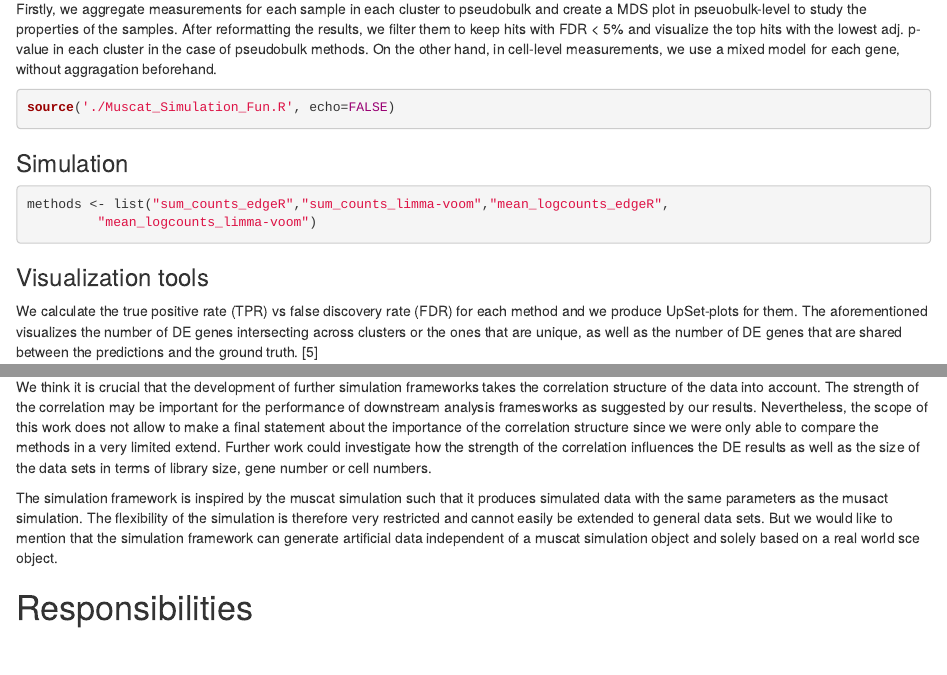
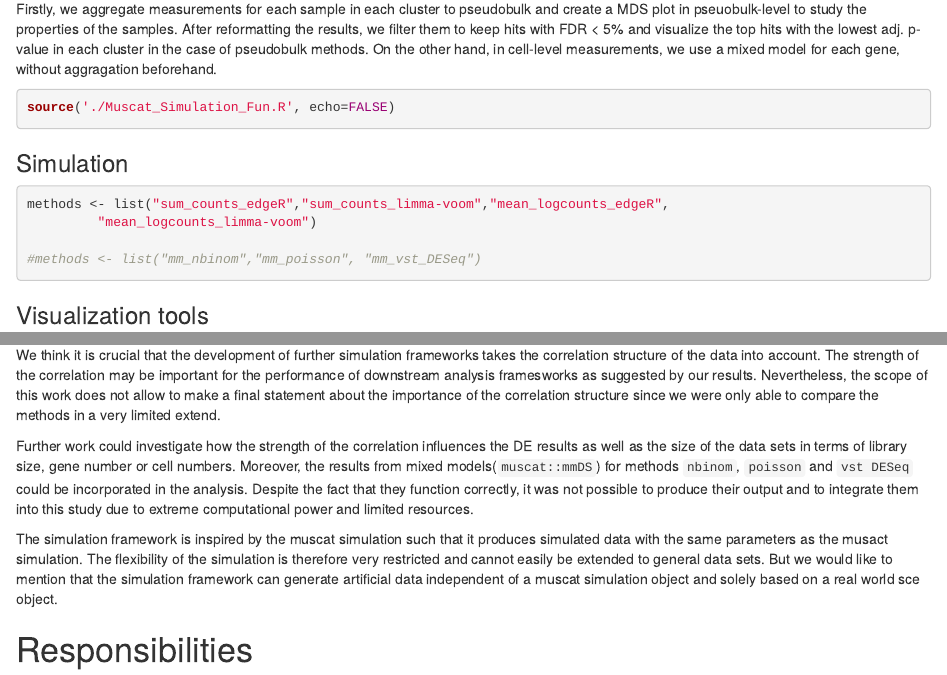
Before and after one commit to adrianom2017/sta426-project, an R Markdown document (Final_Report.Rmd): the page in a window 1100 px wide, from 9080 px down, and a second part further down, joined at a grey line. Rendered offline with R 4.5, knitr and Pandoc, with nearby package versions; some code elsewhere in the file could not run offline.

Commit message:
Add discussion

````diff
--- a/Final_Report.Rmd
+++ b/Final_Report.Rmd
@@ -350,6 +350,8 @@ Simulation_DS_analysis<-function(sce,pos,sim_type,methods){
 ```{r}
 methods <- list("sum_counts_edgeR","sum_counts_limma-voom","mean_logcounts_edgeR",
          "mean_logcounts_limma-voom")
+
+#methods <- list("mm_nbinom","mm_poisson", "mm_vst_DESeq")
 ```
 
 ```{r muscatDS,echo=TRUE, message=FALSE, warning=FALSE,include=FALSE}
@@ -650,7 +652,8 @@ The detection of DE genes seems to be more challenging in the correlation simula
 # Discussion
 
 We think it is crucial that the development of further simulation frameworks takes the correlation structure of the data into account. The strength of the correlation may be important for the performance of downstream analysis framesworks as suggested by our results. Nevertheless, the scope of this work does not allow to make a final statement about the importance of the correlation structure since we were only able to compare the methods in a very limited extend.
-Further work could investigate how the strength of the correlation influences the DE results as well as the size of the data sets in terms of library size, gene number or cell numbers.
+
+Further work could investigate how the strength of the correlation influences the DE results as well as the size of the data sets in terms of library size, gene number or cell numbers. Moreover, the results from mixed models(`muscat::mmDS`) for methods `nbinom`, `poisson` and `vst DESeq` could be incorporated in the analysis. Despite the fact that they function correctly, it was not possible to produce their output and to integrate them into this study due to extreme computational power and limited resources.
 
 The simulation framework is inspired by the muscat simulation such that it produces simulated data with the same parameters as the musact simulation. The flexibility of the simulation is therefore very restricted and cannot easily be extended to general data sets. But we would like to mention that the simulation framework can generate artificial data independent of a muscat simulation object and solely based on a real world sce object.
 
````
